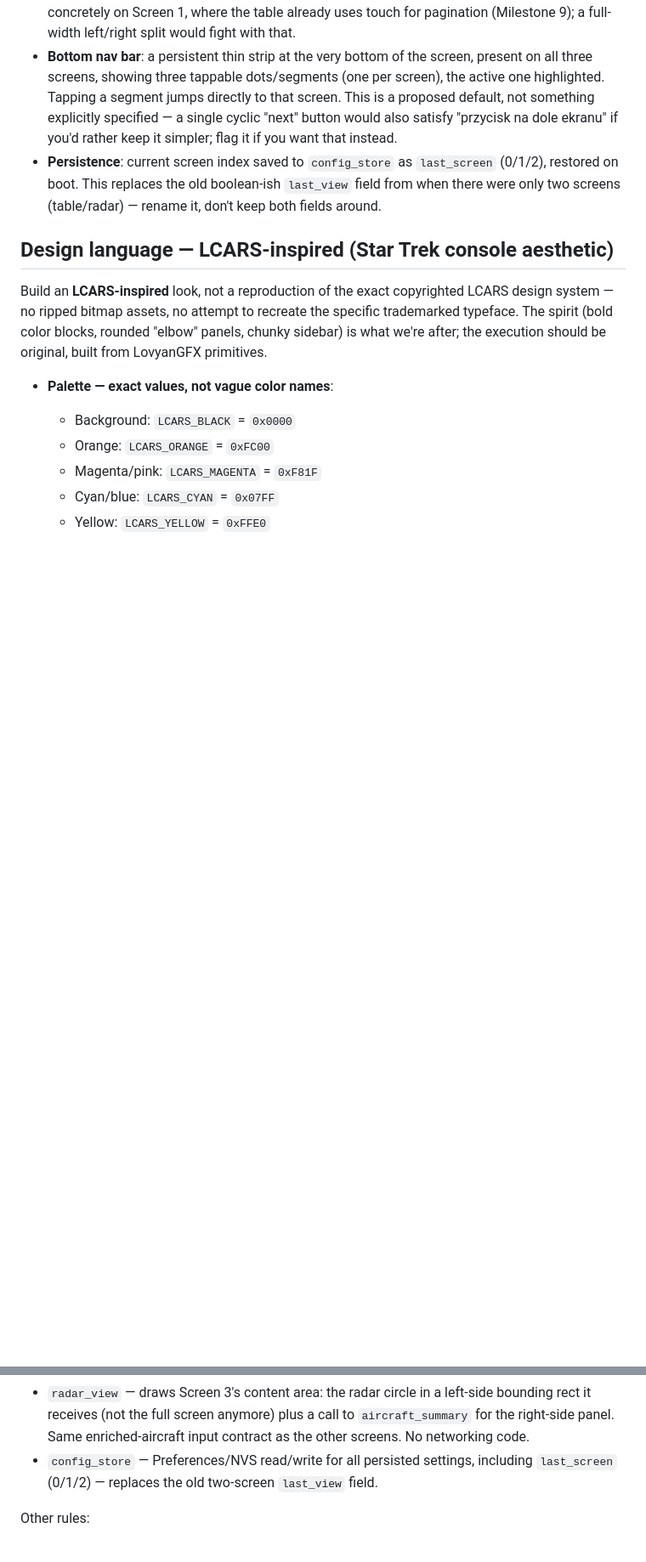
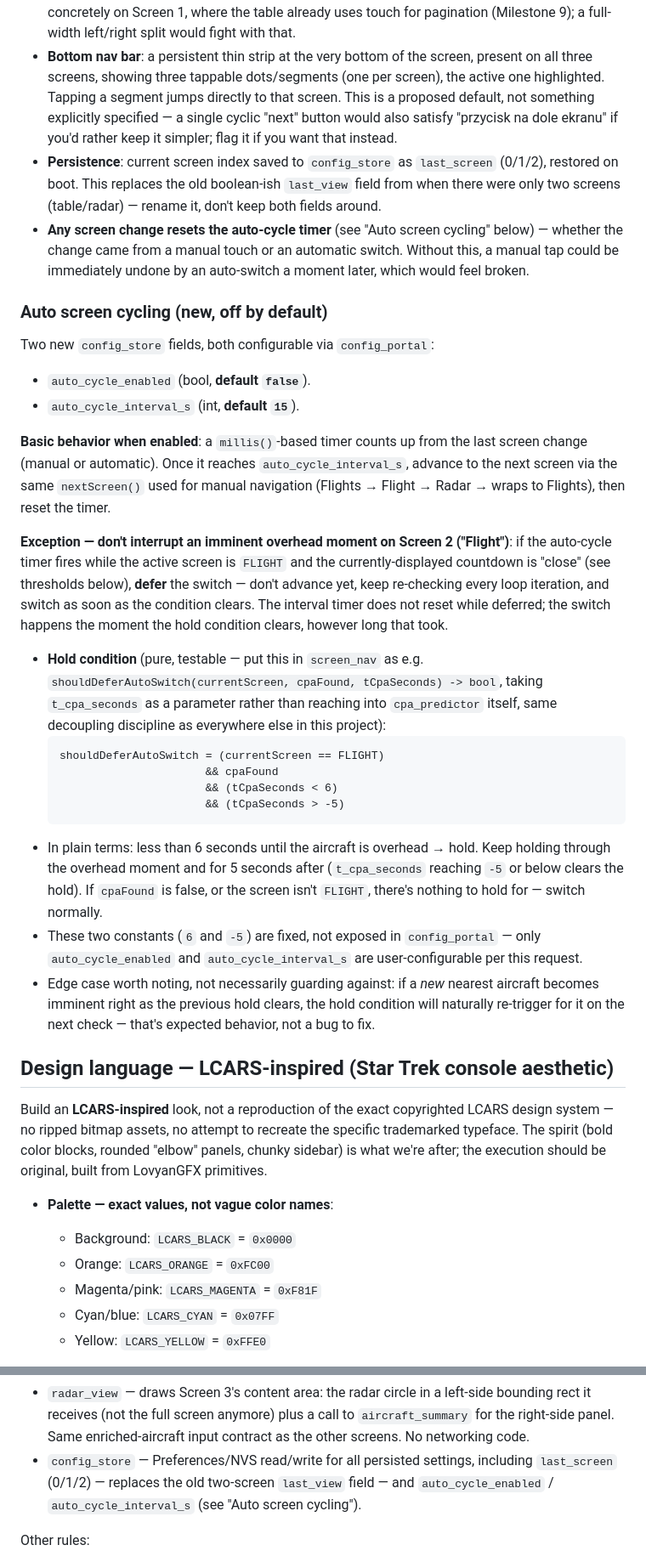
Before and after one commit to alasota/CYD-Flight-Tracker, a Markdown page: CLAUDE.md, 2 parts joined by grey strips. Shown at 85% size. Drawn GitHub-style; blank space fills up the shorter version.

````diff
--- a/CLAUDE.md
+++ b/CLAUDE.md
@@ -400,6 +400,47 @@ overhead. **Exact pixel spec**, below the 25px header, no scrolling:
 - **Persistence**: current screen index saved to `config_store` as `last_screen` (0/1/2),
   restored on boot. This replaces the old boolean-ish `last_view` field from when there were
   only two screens (table/radar) — rename it, don't keep both fields around.
+- **Any screen change resets the auto-cycle timer** (see "Auto screen cycling" below) — whether
+  the change came from a manual touch or an automatic switch. Without this, a manual tap could
+  be immediately undone by an auto-switch a moment later, which would feel broken.
+
+### Auto screen cycling (new, off by default)
+
+Two new `config_store` fields, both configurable via `config_portal`:
+- `auto_cycle_enabled` (bool, **default `false`**).
+- `auto_cycle_interval_s` (int, **default `15`**).
+
+**Basic behavior when enabled**: a `millis()`-based timer counts up from the last screen change
+(manual or automatic). Once it reaches `auto_cycle_interval_s`, advance to the next screen via
+the same `nextScreen()` used for manual navigation (Flights → Flight → Radar → wraps to
+Flights), then reset the timer.
+
+**Exception — don't interrupt an imminent overhead moment on Screen 2 ("Flight")**: if the
+auto-cycle timer fires while the active screen is `FLIGHT` and the currently-displayed
+countdown is "close" (see thresholds below), **defer** the switch — don't advance yet, keep
+re-checking every loop iteration, and switch as soon as the condition clears. The interval
+timer does not reset while deferred; the switch happens the moment the hold condition clears,
+however long that took.
+
+- **Hold condition** (pure, testable — put this in `screen_nav` as e.g.
+  `shouldDeferAutoSwitch(currentScreen, cpaFound, tCpaSeconds) -> bool`, taking `t_cpa_seconds`
+  as a parameter rather than reaching into `cpa_predictor` itself, same decoupling discipline
+  as everywhere else in this project):
+  ```
+  shouldDeferAutoSwitch = (currentScreen == FLIGHT)
+                        && cpaFound
+                        && (tCpaSeconds < 6)
+                        && (tCpaSeconds > -5)
+  ```
+- In plain terms: less than 6 seconds until the aircraft is overhead → hold. Keep holding
+  through the overhead moment and for 5 seconds after (`t_cpa_seconds` reaching `-5` or below
+  clears the hold). If `cpaFound` is false, or the screen isn't `FLIGHT`, there's nothing to
+  hold for — switch normally.
+- These two constants (`6` and `-5`) are fixed, not exposed in `config_portal` — only
+  `auto_cycle_enabled` and `auto_cycle_interval_s` are user-configurable per this request.
+- Edge case worth noting, not necessarily guarding against: if a *new* nearest aircraft becomes
+  imminent right as the previous hold clears, the hold condition will naturally re-trigger for
+  it on the next check — that's expected behavior, not a bug to fix.
 
 
 ## Design language — LCARS-inspired (Star Trek console aesthetic)
@@ -497,7 +544,8 @@ each with a single responsibility:
   receives (not the full screen anymore) plus a call to `aircraft_summary` for the right-side
   panel. Same enriched-aircraft input contract as the other screens. No networking code.
 - `config_store` — Preferences/NVS read/write for all persisted settings, including
-  `last_screen` (0/1/2) — replaces the old two-screen `last_view` field.
+  `last_screen` (0/1/2) — replaces the old two-screen `last_view` field — and
+  `auto_cycle_enabled` / `auto_cycle_interval_s` (see "Auto screen cycling").
 
 Other rules:
 - Never hardcode WiFi or OpenSky secrets in source files.
````
Also changed, not shown: other parts of CLAUDE.md (+17 -10 lines).
